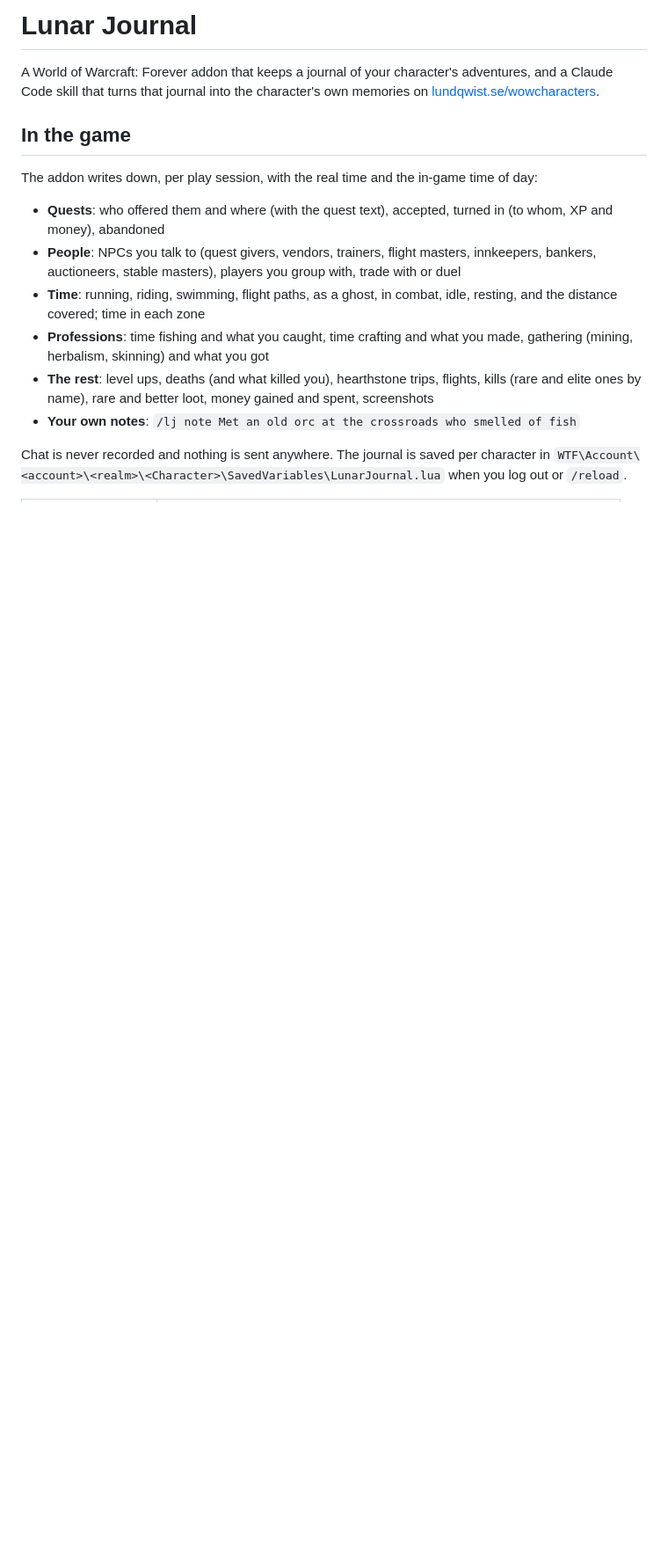
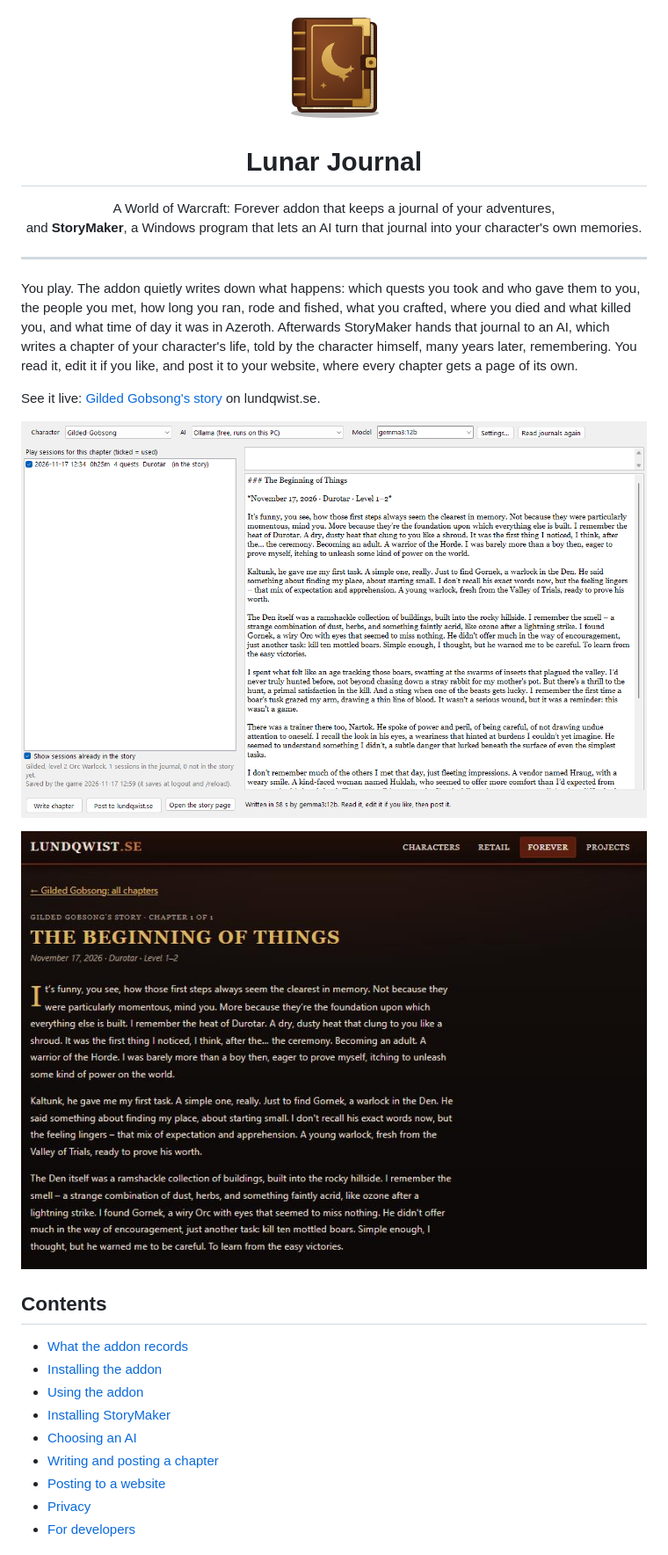
Before and after one commit to Lundqwist/LunarJournal, a Markdown page: README.md, the part around one of its changes. Shown at 88% size. Rendered like a GitHub page; pictures changed too: Media/chapter-page.png (added), Media/icon.png (added), Media/storymaker.png (added); blank space fills up the shorter version.

Commit message:
README for GitHub: what it does, screenshots, installing the addon and StoryMaker, choosing an AI, posting to a website; skill writes numbered chapter files

```diff
--- a/README.md
+++ b/README.md
@@ -1,25 +1,39 @@
-# Lunar Journal
+<p align="center">
+  <img src="Media/icon.png" width="128" alt="An old leather-bound book with a gold crescent moon">
+</p>
 
-A World of Warcraft: Forever addon that keeps a journal of your character's adventures, and a
-Claude Code skill that turns that journal into the character's own memories on
-[lundqwist.se/wowcharacters](https://lundqwist.se/wowcharacters/forever/).
+<h1 align="center">Lunar Journal</h1>
 
-## In the game
+<p align="center">
+  A World of Warcraft: Forever addon that keeps a journal of your adventures,<br>
+  and <b>StoryMaker</b>, a Windows program that lets an AI turn that journal into your character's own memories.
+</p>
 
-The addon writes down, per play session, with the real time and the in-game time of day:
+---
 
-- **Quests**: who offered them and where (with the quest text), accepted, turned in (to whom,
-  XP and money), abandoned
-- **People**: NPCs you talk to (quest givers, vendors, trainers, flight masters, innkeepers,
-  bankers, auctioneers, stable masters), players you group with, trade with or duel
-- **Time**: running, riding, swimming, flight paths, as a ghost, in combat, idle, resting, and
-  the distance covered; time in each zone
-- **Professions**: time fishing and what you caught, time crafting and what you made, gathering
-  (mining, herbalism, skinning) and what you got
-- **The rest**: level ups, deaths (and what killed you), hearthstone trips, flights, kills (rare
-  and elite ones by name), rare and better loot, money gained and spent, screenshots
-- **Your own notes**: `/lj note Met an old orc at the crossroads who smelled of fish`
+You play. The addon quietly writes down what happens: which quests you took and who gave them to
+you, the people you met, how long you ran, rode and fished, what you crafted, where you died and
+what killed you, and what time of day it was in Azeroth. Afterwards StoryMaker hands that journal
+to an AI, which writes a chapter of your character's life, told by the character himself, many
+years later, remembering. You read it, edit it if you like, and post it to your website, where
+every chapter gets a page of its own.
 
-Chat is never recorded and nothing is sent anywhere. The journal is saved per character in
-`WTF\Account\<account>\<realm>\<Character>\SavedVariables\LunarJournal.lua` when you log out or
-`/reload`.
+See it live: [Gilded Gobsong's story](https://lundqwist.se/wowcharacters/forever/chapter.html?c=gilded-gobsong&n=1)
+on lundqwist.se.
+
+![StoryMaker with a play session from the journal and the chapter written from it](Media/storymaker.png)
+
+![The chapter on the website](Media/chapter-page.png)
+
+## Contents
+
+- [What the addon records](#what-the-addon-records)
+- [Installing the addon](#installing-the-addon)
+- [Using the addon](#using-the-addon)
+- [Installing StoryMaker](#installing-storymaker)
+- [Choosing an AI](#choosing-an-ai)
+- [Writing and posting a chapter](#writing-and-posting-a-chapter)
+- [Posting to a website](#posting-to-a-website)
+- [Privacy](#privacy)
+- [For developers](#for-developers)
+
```
Also changed, not shown: other parts of README.md (+146 -51 lines), skill/SKILL.md (+21 -18 lines), 1 other file.
